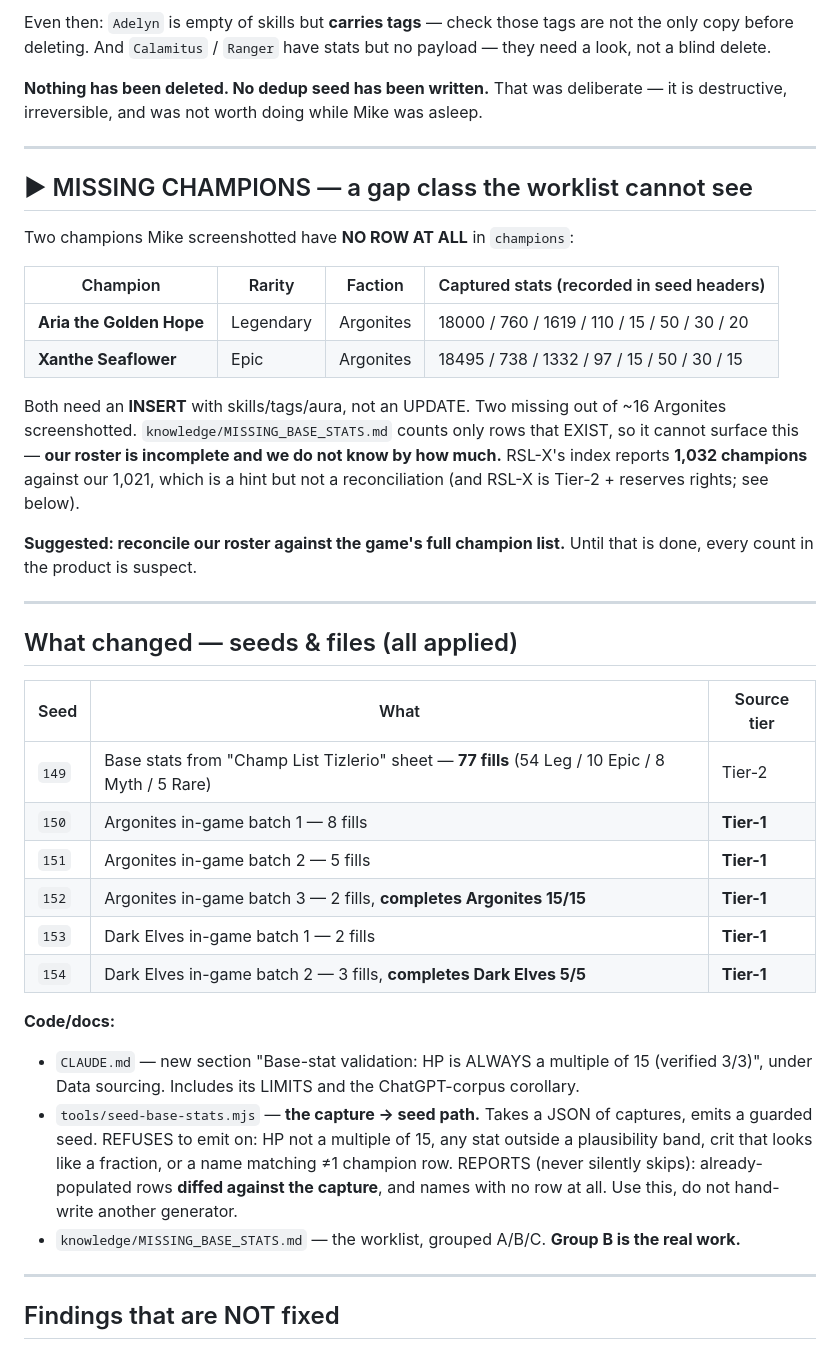
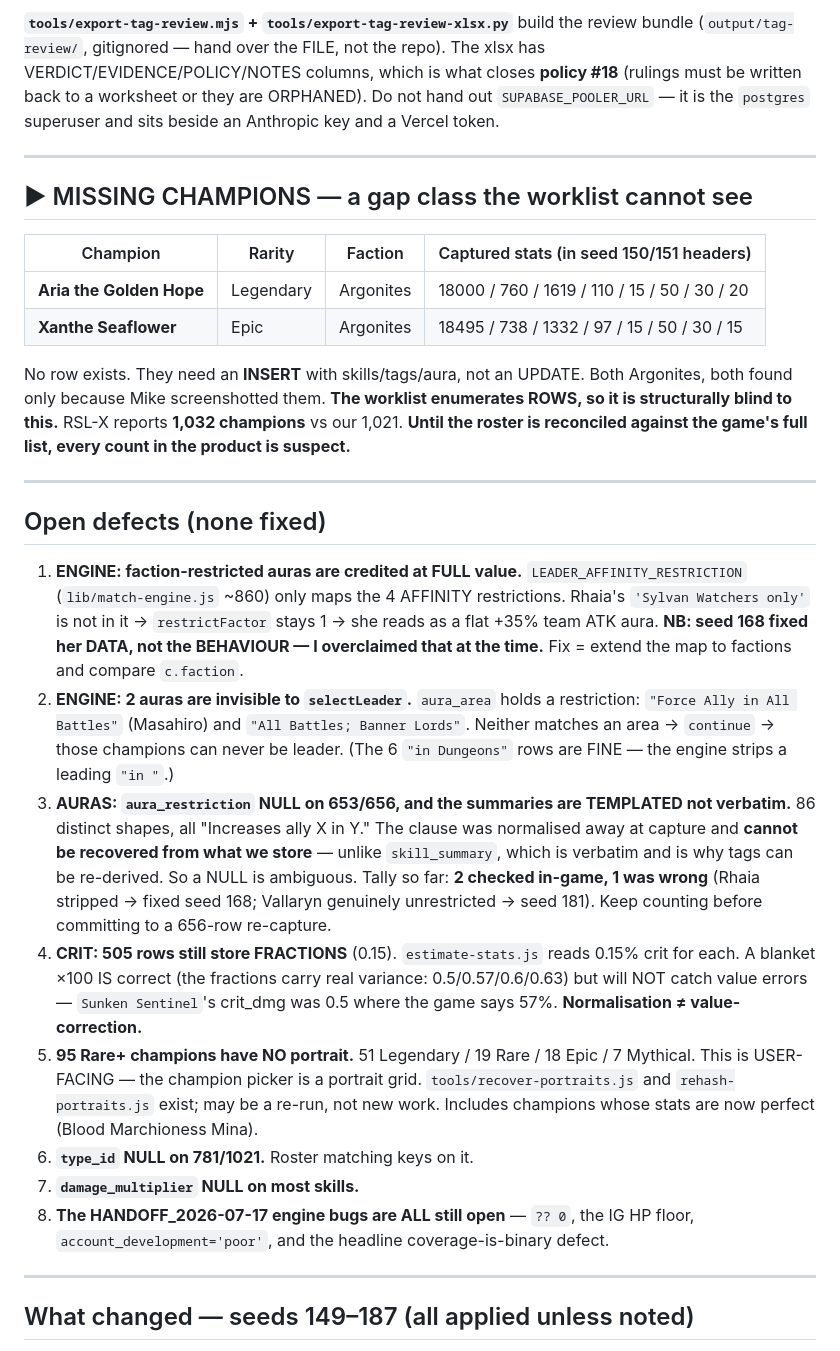
Before and after one commit to in2geo/rsl-roster-coach, a Markdown page: knowledge/HANDOFF_2026-07-18.md, the part around one of its changes. Rendered like a GitHub page.

```diff
--- a/knowledge/HANDOFF_2026-07-18.md
+++ b/knowledge/HANDOFF_2026-07-18.md
@@ -67,55 +140,57 @@ the table above carries payload. So:
 
-Even then: `Adelyn` is empty of skills but **carries tags** — check those tags are not the only
-copy before deleting. And `Calamitus` / `Ranger` have stats but no payload — they need a look,
-not a blind delete.
-
-**Nothing has been deleted. No dedup seed has been written.** That was deliberate — it is
-destructive, irreversible, and was not worth doing while Mike was asleep.
+**`tools/export-tag-review.mjs` + `tools/export-tag-review-xlsx.py`** build the review bundle
+(`output/tag-review/`, gitignored — hand over the FILE, not the repo). The xlsx has
+VERDICT/EVIDENCE/POLICY/NOTES columns, which is what closes **policy #18** (rulings must be
+written back to a worksheet or they are ORPHANED). Do not hand out `SUPABASE_POOLER_URL` — it is
+the `postgres` superuser and sits beside an Anthropic key and a Vercel token.
 
 ---
 
 ## ▶ MISSING CHAMPIONS — a gap class the worklist cannot see
 
-Two champions Mike screenshotted have **NO ROW AT ALL** in `champions`:
-
-| Champion | Rarity | Faction | Captured stats (recorded in seed headers) |
+| Champion | Rarity | Faction | Captured stats (in seed 150/151 headers) |
 |---|---|---|---|
 | **Aria the Golden Hope** | Legendary | Argonites | 18000 / 760 / 1619 / 110 / 15 / 50 / 30 / 20 |
 | **Xanthe Seaflower** | Epic | Argonites | 18495 / 738 / 1332 / 97 / 15 / 50 / 30 / 15 |
 
-Both need an **INSERT** with skills/tags/aura, not an UPDATE. Two missing out of ~16 Argonites
-screenshotted. `knowledge/MISSING_BASE_STATS.md` counts only rows that EXIST, so it cannot
-surface this — **our roster is incomplete and we do not know by how much.** RSL-X's index reports
-**1,032 champions** against our 1,021, which is a hint but not a reconciliation (and RSL-X is
-Tier-2 + reserves rights; see below).
-
-**Suggested: reconcile our roster against the game's full champion list.** Until that is done,
-every count in the product is suspect.
+No row exists. They need an **INSERT** with skills/tags/aura, not an UPDATE. Both Argonites, both
+found only because Mike screenshotted them. **The worklist enumerates ROWS, so it is structurally
+blind to this.** RSL-X reports **1,032 champions** vs our 1,021. **Until the roster is reconciled
+against the game's full list, every count in the product is suspect.**
 
 ---
 
-## What changed — seeds & files (all applied)
+## Open defects (none fixed)
 
-| Seed | What | Source tier |
-|---|---|---|
-| `149` | Base stats from "Champ List Tizlerio" sheet — **77 fills** (54 Leg / 10 Epic / 8 Myth / 5 Rare) | Tier-2 |
-| `150` | Argonites in-game batch 1 — 8 fills | **Tier-1** |
-| `151` | Argonites in-game batch 2 — 5 fills | **Tier-1** |
-| `152` | Argonites in-game batch 3 — 2 fills, **completes Argonites 15/15** | **Tier-1** |
-| `153` | Dark Elves in-game batch 1 — 2 fills | **Tier-1** |
-| `154` | Dark Elves in-game batch 2 — 3 fills, **completes Dark Elves 5/5** | **Tier-1** |
-
-**Code/docs:**
-- `CLAUDE.md` — new section "Base-stat validation: HP is ALWAYS a multiple of 15 (verified 3/3)",
-  under Data sourcing. Includes its LIMITS and the ChatGPT-corpus corollary.
-- `tools/seed-base-stats.mjs` — **the capture → seed path.** Takes a JSON of captures, emits a
-  guarded seed. REFUSES to emit on: HP not a multiple of 15, any stat outside a plausibility
-  band, crit that looks like a fraction, or a name matching ≠1 champion row. REPORTS (never
-  silently skips): already-populated rows **diffed against the capture**, and names with no row
-  at all. Use this, do not hand-write another generator.
-- `knowledge/MISSING_BASE_STATS.md` — the worklist, grouped A/B/C. **Group B is the real work.**
+1. **ENGINE: faction-restricted auras are credited at FULL value.** `LEADER_AFFINITY_RESTRICTION`
+   (`lib/match-engine.js` ~860) only maps the 4 AFFINITY restrictions. Rhaia's
+   `'Sylvan Watchers only'` is not in it → `restrictFactor` stays 1 → she reads as a flat +35%
+   team ATK aura. **NB: seed 168 fixed her DATA, not the BEHAVIOUR — I overclaimed that at the
+   time.** Fix = extend the map to factions and compare `c.faction`.
+2. **ENGINE: 2 auras are invisible to `selectLeader`.** `aura_area` holds a restriction:
+   `"Force Ally in All Battles"` (Masahiro) and `"All Battles; Banner Lords"`. Neither matches an
+   area → `continue` → those champions can never be leader. (The 6 `"in Dungeons"` rows are FINE —
+   the engine strips a leading `"in "`.)
+3. **AURAS: `aura_restriction` NULL on 653/656, and the summaries are TEMPLATED not verbatim.**
+   86 distinct shapes, all "Increases ally X in Y." The clause was normalised away at capture and
+   **cannot be recovered from what we store** — unlike `skill_summary`, which is verbatim and is
+   why tags can be re-derived. So a NULL is ambiguous. Tally so far: **2 checked in-game, 1 was
+   wrong** (Rhaia stripped → fixed seed 168; Vallaryn genuinely unrestricted → seed 181). Keep
+   counting before committing to a 656-row re-capture.
+4. **CRIT: 505 rows still store FRACTIONS** (0.15). `estimate-stats.js` reads 0.15% crit for each.
+   A blanket ×100 IS correct (the fractions carry real variance: 0.5/0.57/0.6/0.63) but will NOT
+   catch value errors — `Sunken Sentinel`'s crit_dmg was 0.5 where the game says 57%.
+   **Normalisation ≠ value-correction.**
+5. **95 Rare+ champions have NO portrait.** 51 Legendary / 19 Rare / 18 Epic / 7 Mythical. This is
+   USER-FACING — the champion picker is a portrait grid. `tools/recover-portraits.js` and
+   `rehash-portraits.js` exist; may be a re-run, not new work. Includes champions whose stats are
+   now perfect (Blood Marchioness Mina).
+6. **`type_id` NULL on 781/1021.** Roster matching keys on it.
+7. **`damage_multiplier` NULL on most skills.**
+8. **The HANDOFF_2026-07-17 engine bugs are ALL still open** — `?? 0`, the IG HP floor,
+   `account_development='poor'`, and the headline coverage-is-binary defect.
 
 ---
 
-## Findings that are NOT fixed
+## What changed — seeds 149–187 (all applied unless noted)
 
```
Also changed, not shown: other parts of knowledge/HANDOFF_2026-07-18.md (+175 -129 lines).
